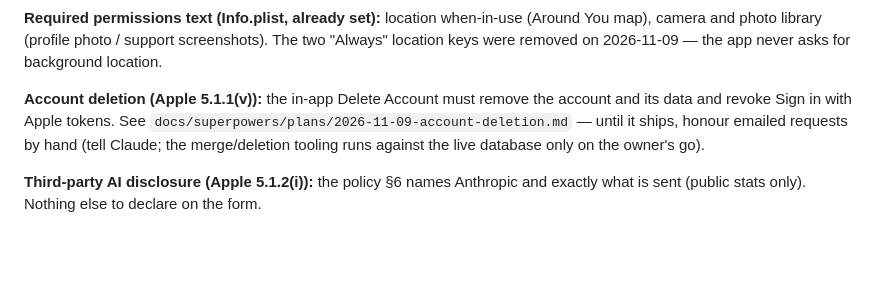
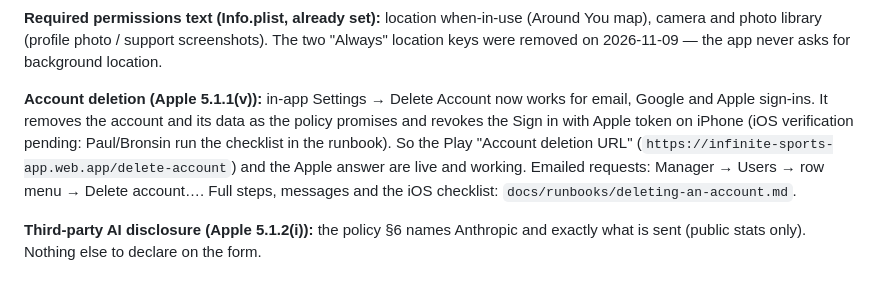
Before and after one commit to pbebla/infinite_sports_flutter, a Markdown page: docs/runbooks/store-privacy-forms.md, the part around the change. Rendered like a GitHub page; blank space fills up the shorter version.

Commit message:
docs: account deletion runbook + store forms update
Co-Authored-By: Claude Fable 5.1 <noreply@anthropic.com>

```diff
--- a/docs/runbooks/store-privacy-forms.md
+++ b/docs/runbooks/store-privacy-forms.md
@@ -65,7 +65,7 @@ For every row: processed ephemerally **No**; data **not** shared with third part
 
 **Required permissions text (Info.plist, already set):** location when-in-use (Around You map), camera and photo library (profile photo / support screenshots). The two "Always" location keys were removed on 2026-11-09 — the app never asks for background location.
 
-**Account deletion (Apple 5.1.1(v)):** the in-app Delete Account must remove the account and its data and revoke Sign in with Apple tokens. See `docs/superpowers/plans/2026-11-09-account-deletion.md` — until it ships, honour emailed requests by hand (tell Claude; the merge/deletion tooling runs against the live database only on the owner's go).
+**Account deletion (Apple 5.1.1(v)):** in-app Settings → Delete Account now works for email, Google and Apple sign-ins. It removes the account and its data as the policy promises and revokes the Sign in with Apple token on iPhone (iOS verification pending: Paul/Bronsin run the checklist in the runbook). So the Play "Account deletion URL" (`https://infinite-sports-app.web.app/delete-account`) and the Apple answer are live and working. Emailed requests: Manager → Users → row menu → Delete account…. Full steps, messages and the iOS checklist: `docs/runbooks/deleting-an-account.md`.
 
 **Third-party AI disclosure (Apple 5.1.2(i)):** the policy §6 names Anthropic and exactly what is sent (public stats only). Nothing else to declare on the form.
 
```
Also changed, not shown: docs/runbooks/deleting-an-account.md (added, +88 -0 lines).
